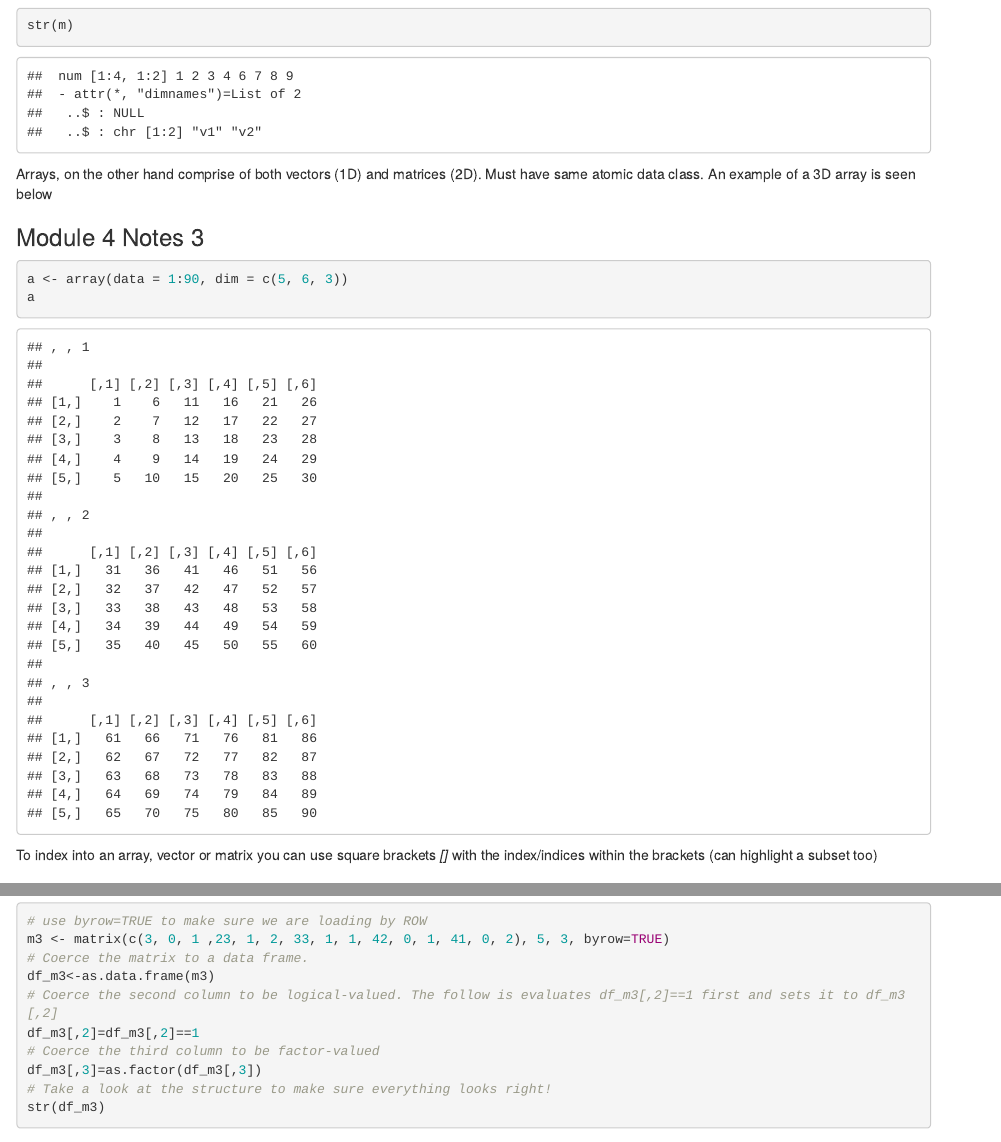
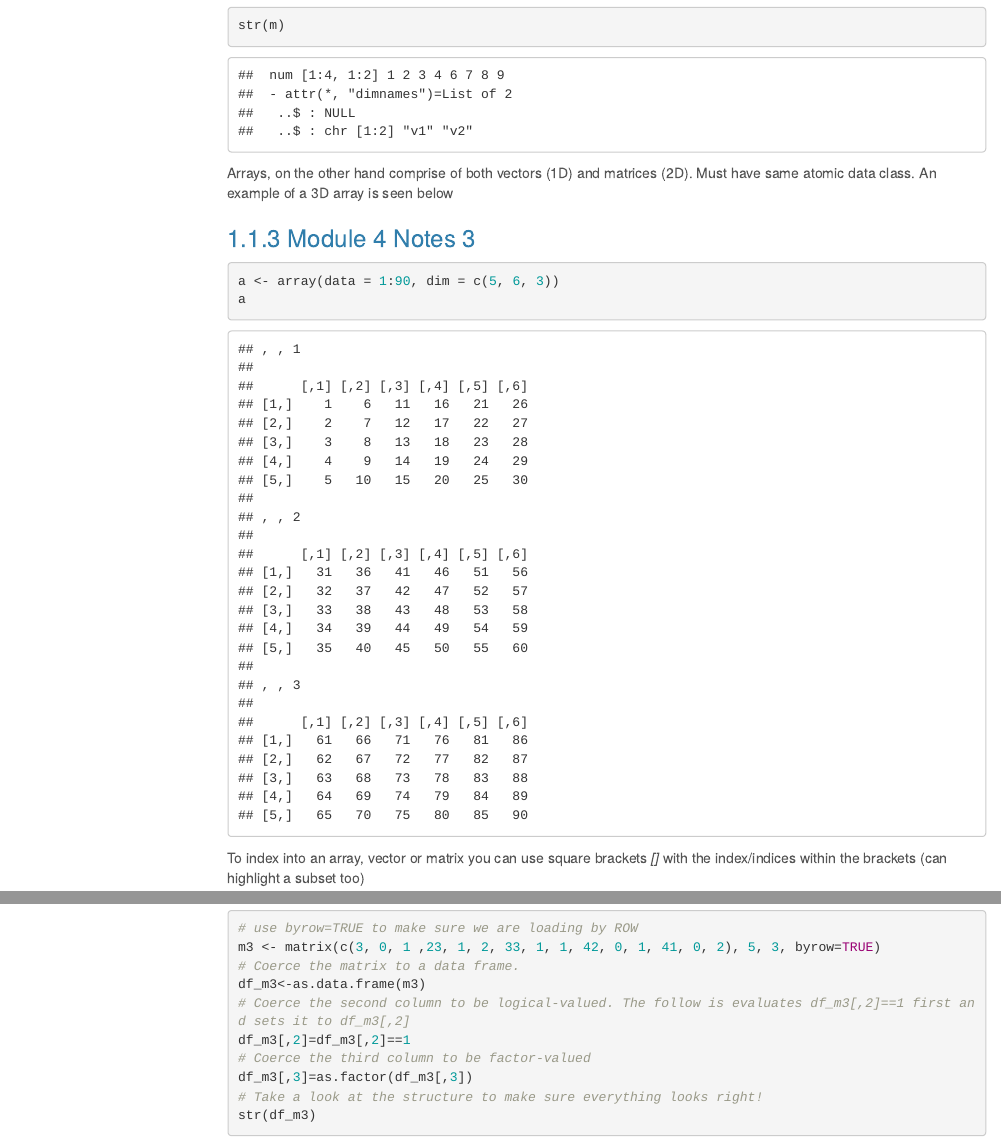
Before and after one commit to ritikasibal/AN588-Week-2-rsibal, an R Markdown document (rsibal_OriginalHomeworkCode_01.Rmd): the page in a window 1100 px wide, from 740 px down before the commit and from 760 px down after it, so that both start at the same text, and a second part further down, joined at a grey line. Rendered offline with R 4.5, knitr and Pandoc, with nearby package versions; menus at the side of the page are left out.

Commit message:
making yaml pretty

```diff
--- a/rsibal_OriginalHomeworkCode_01.Rmd
+++ b/rsibal_OriginalHomeworkCode_01.Rmd
@@ -2,7 +2,12 @@
 title: "rsibal_OriginalHomeworkCode_01"
 author: "Ritika"
 date: "`r Sys.Date()`"
-output: html_document
+output:
+  html_document:
+      toc: true
+      number_sections: true
+      toc_float: true
+      theme: cerulean
 ---
 
 
```
Also changed, not shown: rsibal_OriginalHomeworkCode_01.html.
